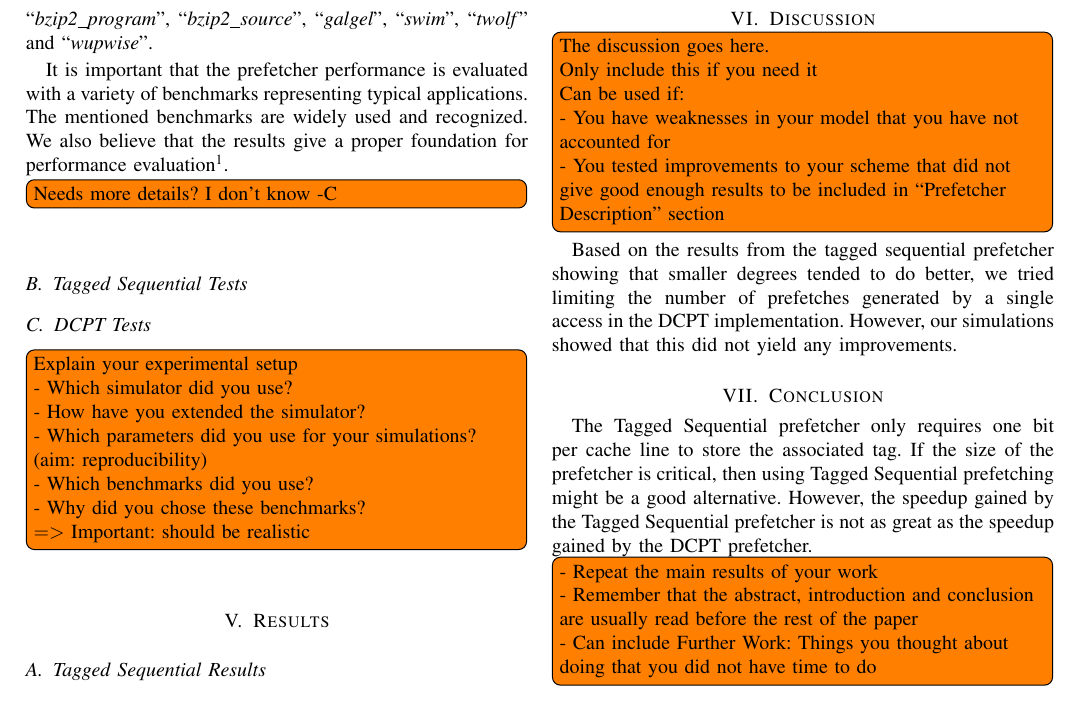
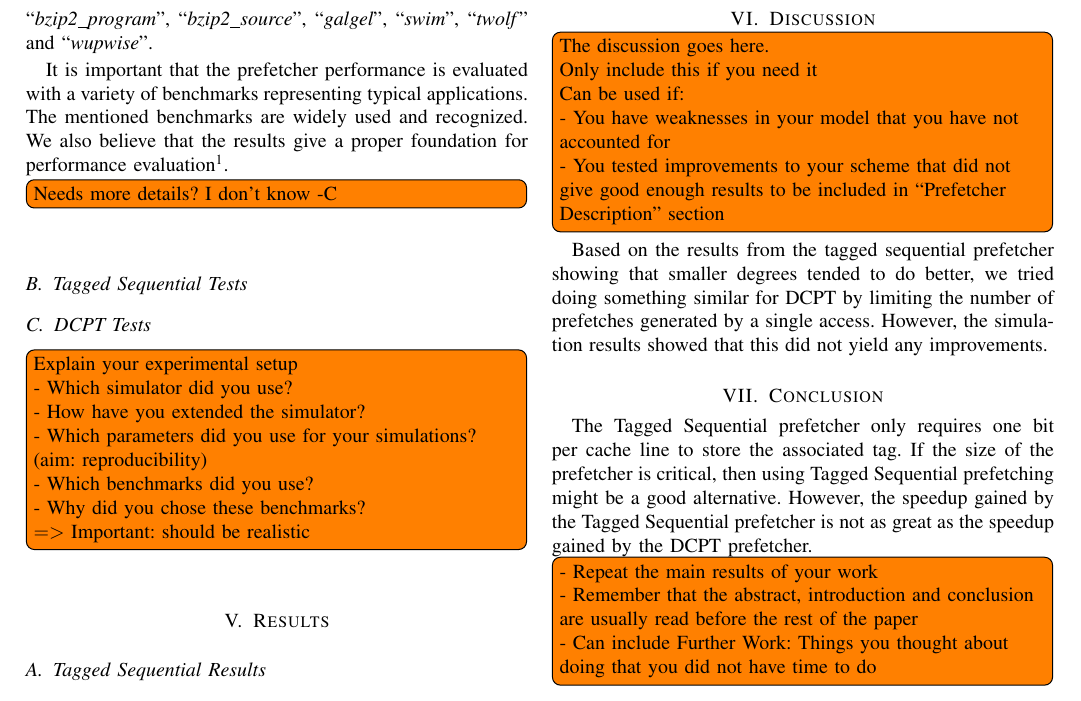
Before and after one commit to x10an14/tdt4260Group, a LaTeX paper (report/report.tex, which reads report/discussion.tex): part of page 3 of 3, cut so that both start at the same text. Compiled offline with pdfLaTeX.

Commit message:
Small fix in the discussion

```diff
--- a/report/discussion.tex
+++ b/report/discussion.tex
@@ -8,6 +8,7 @@ Can be used if:\\
 enough results to be included in “Prefetcher Description” section\\}
 
 Based on the results from the tagged sequential prefetcher showing that
-smaller degrees tended to do better, we tried limiting the number of
-prefetches generated by a single access in the DCPT implementation.
-However, our simulations showed that this did not yield any improvements.
+smaller degrees tended to do better, we tried doing something similar for
+DCPT by limiting the number of prefetches generated by a single access.
+However, the simulation results showed that this did not yield any
+improvements.
```
